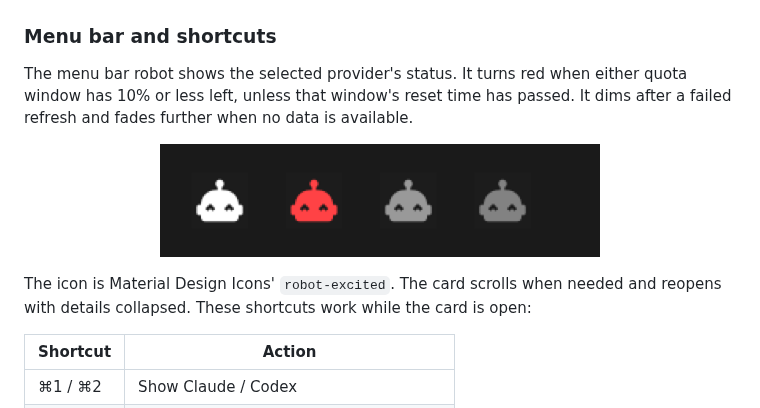
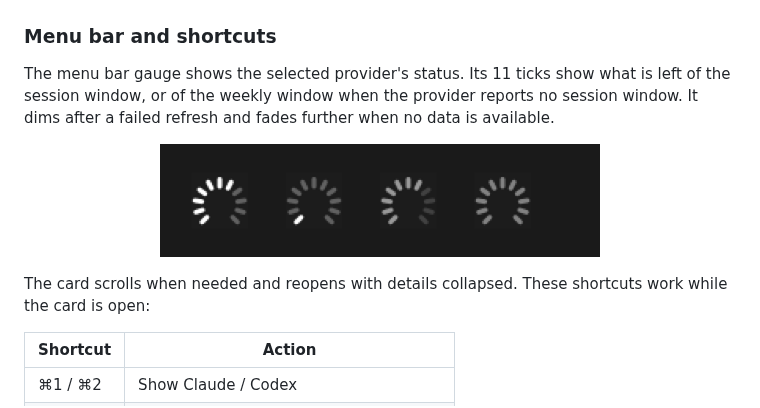
Before and after one commit to softmaxe/quota-bar, a Markdown page: README.md, the part around one of its changes. Drawn GitHub-style; pictures changed too: docs/images/menu-bar-icons.png.

```diff
--- a/README.md
+++ b/README.md
@@ -131,6 +131,6 @@ A failed refresh keeps the last good quota and shows its age and recovery instru
 
 ### Menu bar and shortcuts
 
-The menu bar robot shows the selected provider's status. It turns red when either quota window has 10% or less left, unless that window's reset time has passed. It dims after a failed refresh and fades further when no data is available.
+The menu bar gauge shows the selected provider's status. Its 11 ticks show what is left of the session window, or of the weekly window when the provider reports no session window. It dims after a failed refresh and fades further when no data is available.
 
 <p align="center">
@@ -138,6 +138,6 @@ The menu bar robot shows the selected provider's status. It turns red when eithe
 </p>
 
-The icon is Material Design Icons' `robot-excited`. The card scrolls when needed and reopens with details collapsed. These shortcuts work while the card is open:
+The card scrolls when needed and reopens with details collapsed. These shortcuts work while the card is open:
 
 | Shortcut | Action |
 | --- | --- |
```
Also changed, not shown: other parts of README.md (+1 -1 lines), README.zh-CN.md (+3 -3 lines), THIRD_PARTY_NOTICES.md (+0 -7 lines), docs/images/settings-general.png, 7 other files.
